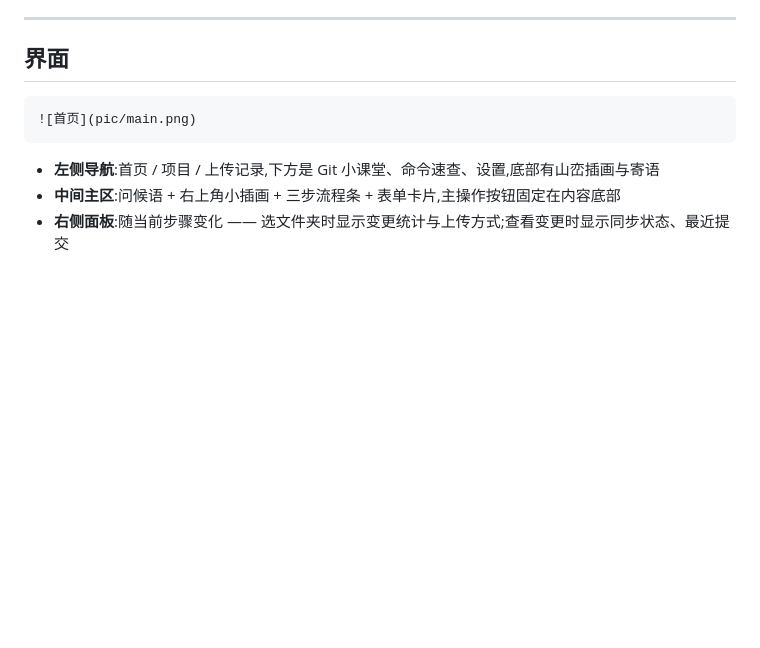
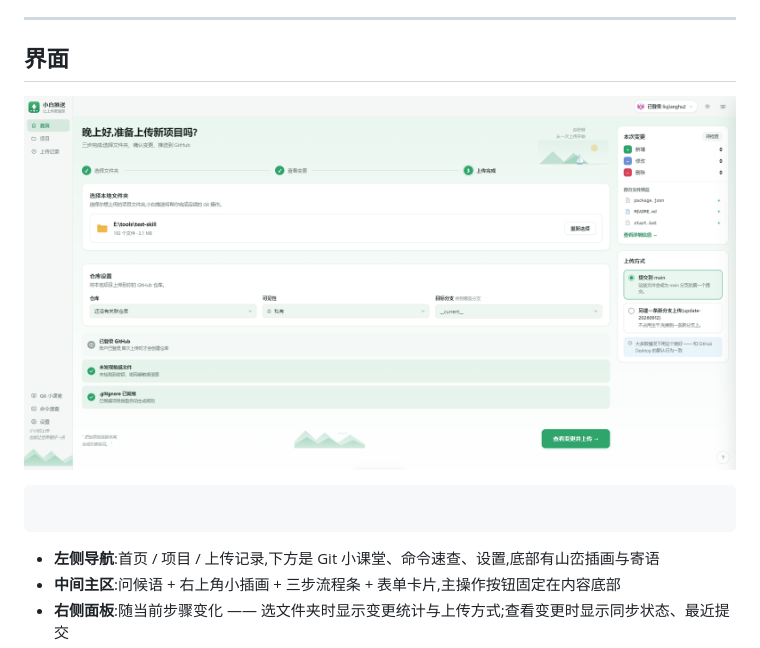
Before and after one commit to liujianghu2/GitPushEasy, a Markdown page: README.md, the part around the change. Rendered like a GitHub page; blank space fills up the shorter version.

````diff
--- a/README.md
+++ b/README.md
@@ -6,9 +6,9 @@
 ---
 
 ## 界面
+![首页](pic/main.png)
+```
 
-```
-![首页](pic/main.png)
 ```
 
 - **左侧导航**:首页 / 项目 / 上传记录,下方是 Git 小课堂、命令速查、设置,底部有山峦插画与寄语
````
